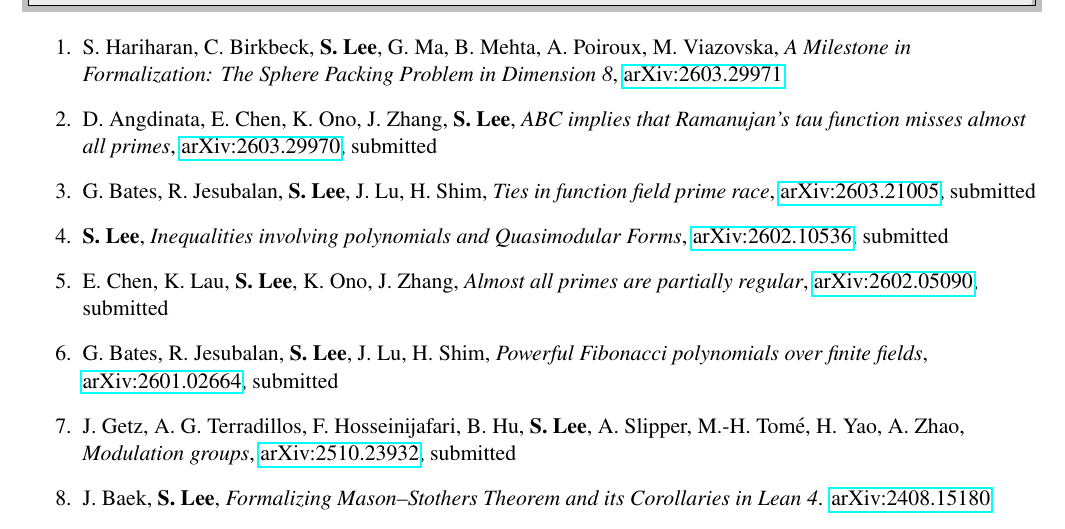
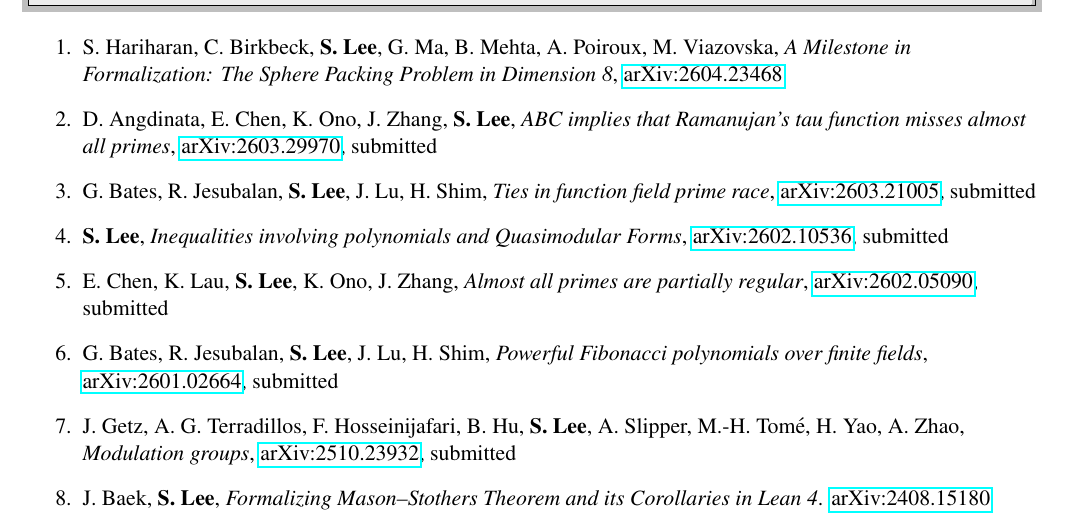
Before and after one commit to seewoo5/seewoo5.github.io, a LaTeX CV (assets/cv/CV.tex): part of page 3 of 7, cut so that both start at the same text. Compiled offline with pdfLaTeX.

Commit message:
fix link

```diff
--- a/assets/cv/CV.tex
+++ b/assets/cv/CV.tex
@@ -178,7 +178,7 @@
 
 \resheading{Preprints}
 \begin{enumerate}
-	\item S. Hariharan, C. Birkbeck, \textbf{S. Lee}, G. Ma, B. Mehta, A. Poiroux, M. Viazovska, \emph{A Milestone in Formalization: The Sphere Packing Problem in Dimension 8}, \href{https://arxiv.org/abs/2603.29971}{arXiv:2603.29971}
+	\item S. Hariharan, C. Birkbeck, \textbf{S. Lee}, G. Ma, B. Mehta, A. Poiroux, M. Viazovska, \emph{A Milestone in Formalization: The Sphere Packing Problem in Dimension 8}, \href{http://arxiv.org/abs/2604.23468}{arXiv:2604.23468}
 	\item D. Angdinata, E. Chen, K. Ono, J. Zhang, \textbf{S. Lee}, \emph{ABC implies that Ramanujan's tau function misses almost all primes}, \href{https://arxiv.org/abs/2603.29970}{arXiv:2603.29970}, submitted
 	\item G. Bates, R. Jesubalan, \textbf{S. Lee}, J. Lu, H. Shim, \emph{Ties in function field prime race}, \href{https://arxiv.org/abs/2603.21005}{arXiv:2603.21005}, submitted
 	\item \textbf{S. Lee}, \emph{Inequalities involving polynomials and Quasimodular Forms}, \href{https://arxiv.org/abs/2602.10536}{arXiv:2602.10536}, submitted
```
Also changed, not shown: assets/cv/CV.pdf.
